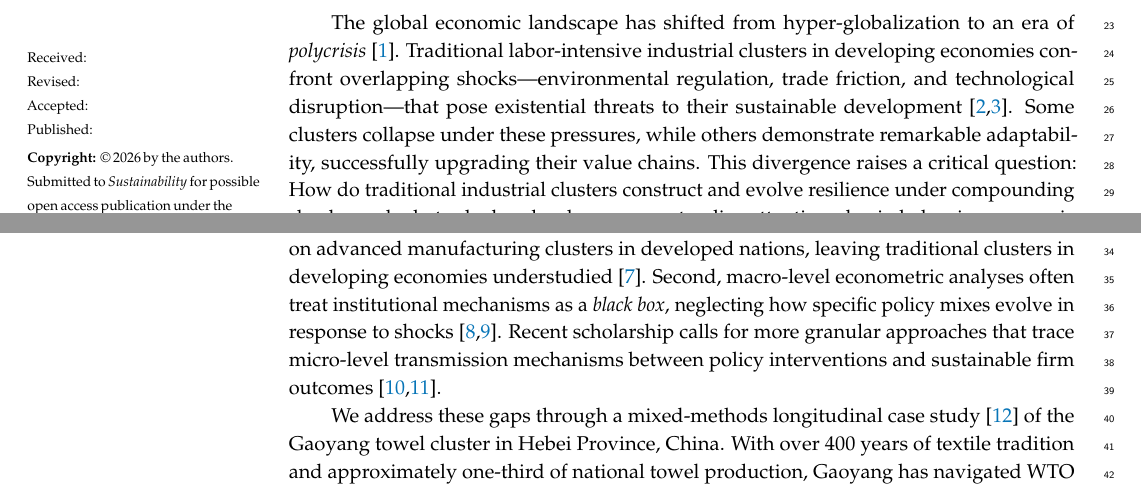
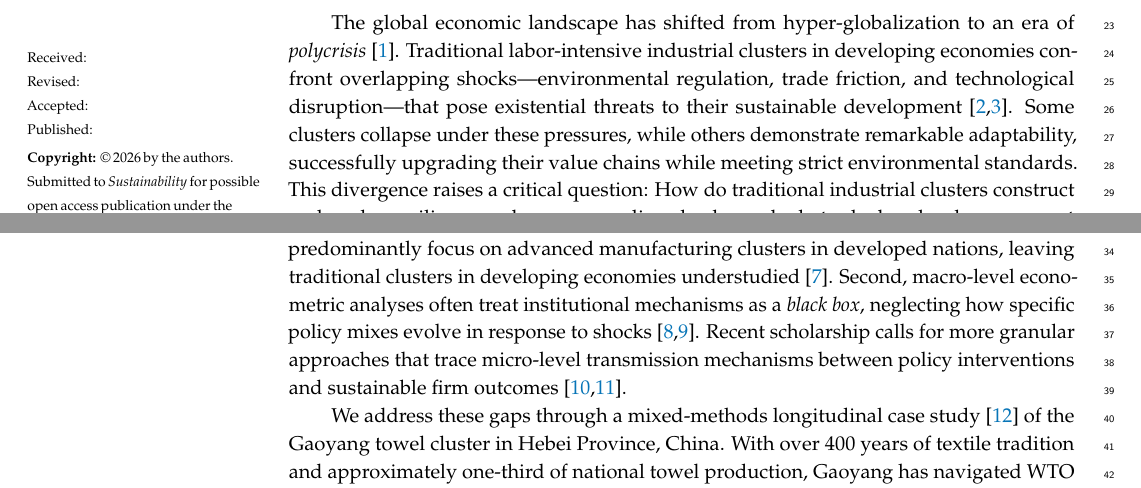
Before and after one commit to yver-sun/gaoyang-towel-resilience, a LaTeX paper (paper_latex_en/main_en.tex): two parts of pages 1 and 2 of 10, joined at a grey line, cut so that both start at the same text. Compiled offline with pdfLaTeX.

Commit message:
Final review fixes: sync 3 LaTeX discrepancies + MDE correction
- LaTeX Limitations: >=0.6 SD -> >=0.5 SD (matches N=27)
- LaTeX Introduction: added 'while meeting strict environmental standards'
- LaTeX Introduction: added 'and sustainability studies'
- Verified no remaining 0.6 SD references in either file

```diff
--- a/paper_latex_en/main_en.tex
+++ b/paper_latex_en/main_en.tex
@@ -47,9 +47,9 @@ Traditional labor-intensive industrial clusters in developing economies face exi
 \begin{document}
 \section{Introduction}\label{sec:intro}
 
-The global economic landscape has shifted from hyper-globalization to an era of \emph{polycrisis} \citep{Tooze2022}. Traditional labor-intensive industrial clusters in developing economies confront overlapping shocks---environmental regulation, trade friction, and technological disruption---that pose existential threats to their sustainable development \citep{Gong2022, Zhou2017}. Some clusters collapse under these pressures, while others demonstrate remarkable adaptability, successfully upgrading their value chains. This divergence raises a critical question: How do traditional industrial clusters construct and evolve resilience under compounding shocks, and what role does local government policy attention play in balancing economic survival with environmental sustainability?
+The global economic landscape has shifted from hyper-globalization to an era of \emph{polycrisis} \citep{Tooze2022}. Traditional labor-intensive industrial clusters in developing economies confront overlapping shocks---environmental regulation, trade friction, and technological disruption---that pose existential threats to their sustainable development \citep{Gong2022, Zhou2017}. Some clusters collapse under these pressures, while others demonstrate remarkable adaptability, successfully upgrading their value chains while meeting strict environmental standards. This divergence raises a critical question: How do traditional industrial clusters construct and evolve resilience under compounding shocks, and what role does local government policy attention play in balancing economic survival with environmental sustainability?
 
-Regional Economic Resilience (RER) has become a central concept in economic geography \citep{Martin2012, Boschma2015, Boschma2022}. However, two gaps persist. First, empirical studies predominantly focus on advanced manufacturing clusters in developed nations, leaving traditional clusters in developing economies understudied \citep{Li2022}. Second, macro-level econometric analyses often treat institutional mechanisms as a \emph{black box}, neglecting how specific policy mixes evolve in response to shocks \citep{Rothgang2024, Bachtler2024}. Recent scholarship calls for more granular approaches that trace micro-level transmission mechanisms between policy interventions and sustainable firm outcomes \citep{Feldman2021, Hassink2023}.
+Regional Economic Resilience (RER) has become a central concept in economic geography and sustainability studies \citep{Martin2012, Boschma2015, Boschma2022}. However, two gaps persist. First, empirical studies predominantly focus on advanced manufacturing clusters in developed nations, leaving traditional clusters in developing economies understudied \citep{Li2022}. Second, macro-level econometric analyses often treat institutional mechanisms as a \emph{black box}, neglecting how specific policy mixes evolve in response to shocks \citep{Rothgang2024, Bachtler2024}. Recent scholarship calls for more granular approaches that trace micro-level transmission mechanisms between policy interventions and sustainable firm outcomes \citep{Feldman2021, Hassink2023}.
 
 We address these gaps through a mixed-methods longitudinal case study \citep{Creswell2017} of the Gaoyang towel cluster in Hebei Province, China. With over 400 years of textile tradition and approximately one-third of national towel production, Gaoyang has navigated WTO accession, the 2008 financial crisis, a draconian environmental campaign (2017), trade friction, and the COVID-19 pandemic. This sequence of overlapping shocks makes Gaoyang an analytically rich case for studying sustainable transitions.
 
```
Also changed, not shown: paper_latex_en/Cover_Letter.pdf (added), paper_latex_en/main_en.tex (2 more changed lines).
